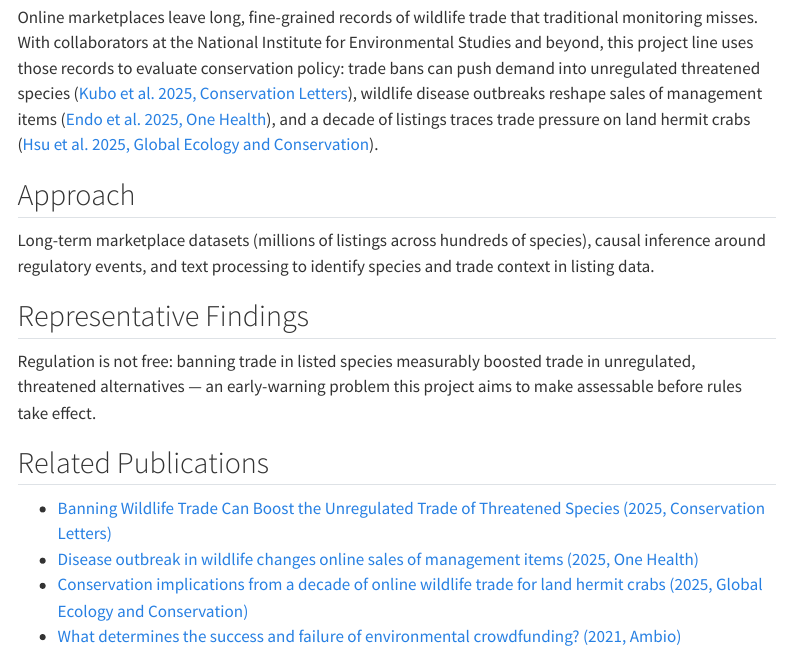
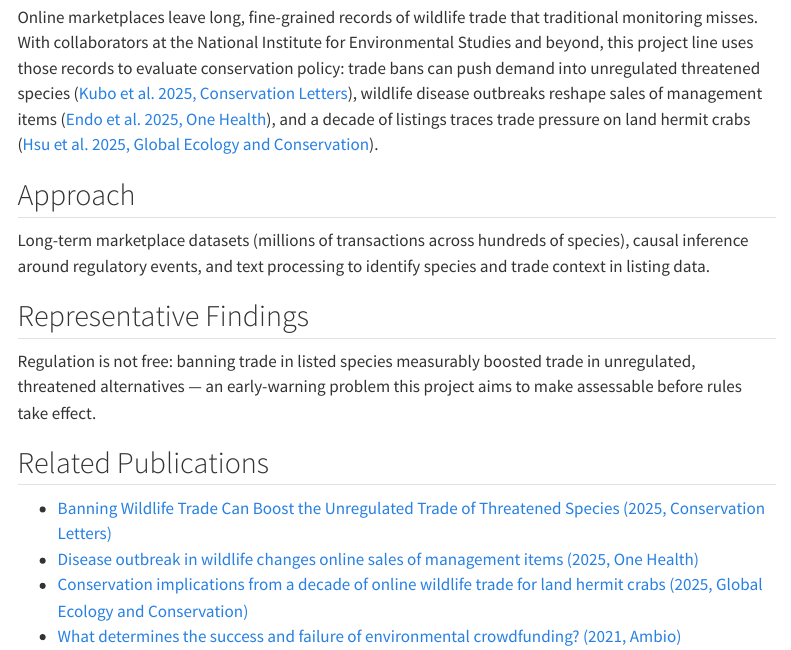
Before and after one commit to uribo/uribo.github.io, a Quarto document (research/wildlife-trade/index.qmd): the page in a window 1100 px wide, from 590 px down. Rendered offline with R 4.5, knitr and Pandoc in place of Quarto, with nearby package versions; menus at the side of the page are left out.

Commit message:
fix(research): describe wildlife-trade data as transactions
The Aucfan data are completed sales, and the published papers call them
transactions; "listings" overstated what the records are. Scale wording kept:
the held Yahoo! Auction dataset is ~20 million transactions across ~800 species.

```diff
--- a/research/wildlife-trade/index.qmd
+++ b/research/wildlife-trade/index.qmd
@@ -20,7 +20,7 @@ Online marketplaces leave long, fine-grained records of wildlife trade that trad
 
 ## Approach
 
-Long-term marketplace datasets (millions of listings across hundreds of species), causal inference around regulatory events, and text processing to identify species and trade context in listing data.
+Long-term marketplace datasets (millions of transactions across hundreds of species), causal inference around regulatory events, and text processing to identify species and trade context in listing data.
 
 ## Representative Findings
 
```
